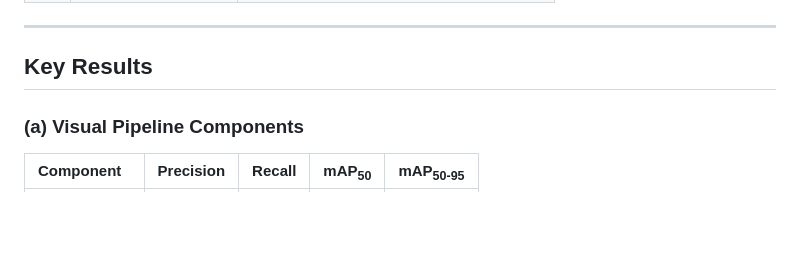
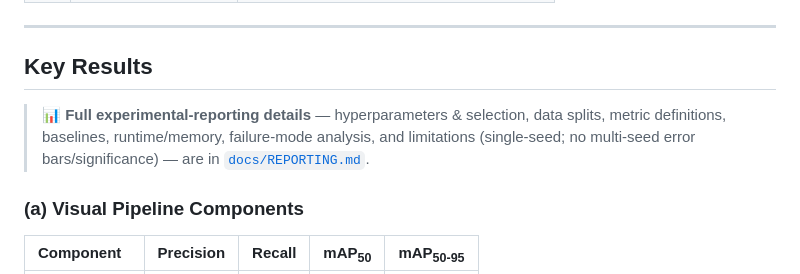
Before and after one commit to aimsgroup-Leeds/BTPN, a Markdown page: README.md, the part around the change. GitHub-like rendering; blank space fills up the shorter version.

Commit message:
docs(reporting): measured RTX 3060 end-to-end runtime (~270ms / ~3.7 FPS) + prominent README pointer to REPORTING.md

```diff
--- a/README.md
+++ b/README.md
@@ -47,6 +47,8 @@ Accurate pose tracking of laparoscopic instruments from monocular endoscopic vid
 ---
 
 ## Key Results
+
+> :bar_chart: **Full experimental-reporting details** — hyperparameters & selection, data splits, metric definitions, baselines, runtime/memory, failure-mode analysis, and limitations (single-seed; no multi-seed error bars/significance) — are in [`docs/REPORTING.md`](docs/REPORTING.md).
 
 ### (a) Visual Pipeline Components
 
```
Also changed, not shown: docs/REPORTING.md (+11 -1 lines).
